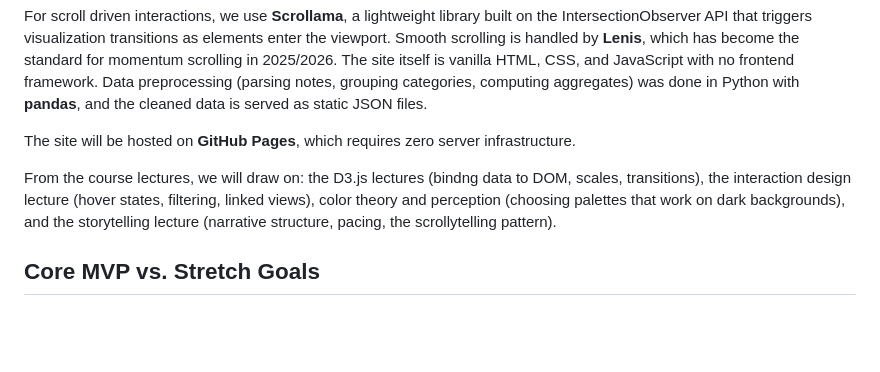
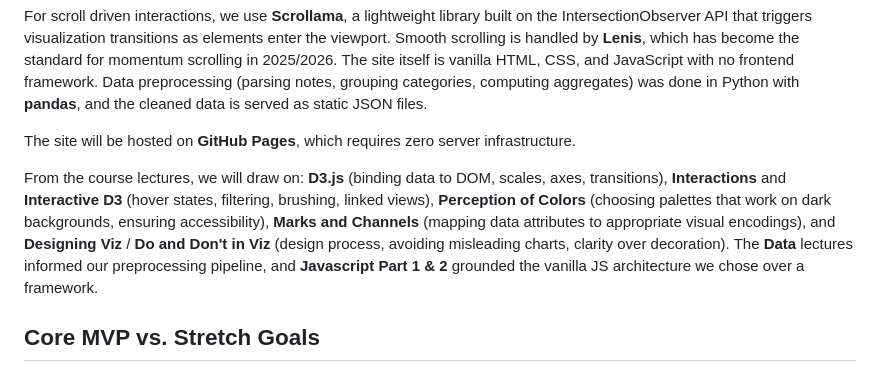
Before and after one commit to com-480-data-visualization/MSV, a Markdown page: milestones/Milestone2.md, the part around the change. Rendered like a GitHub page; blank space fills up the shorter version.

Commit message:
docs(milestone2): update lecture references to match actual syllabus

```diff
--- a/milestones/Milestone2.md
+++ b/milestones/Milestone2.md
@@ -81,7 +81,7 @@ For scroll driven interactions, we use **Scrollama**, a lightweight library buil
 
 The site will be hosted on **GitHub Pages**, which requires zero server infrastructure.
 
-From the course lectures, we will draw on: the D3.js lectures (bindng data to DOM, scales, transitions), the interaction design lecture (hover states, filtering, linked views), color theory and perception (choosing palettes that work on dark backgrounds), and the storytelling lecture (narrative structure, pacing, the scrollytelling pattern).
+From the course lectures, we will draw on: **D3.js** (binding data to DOM, scales, axes, transitions), **Interactions** and **Interactive D3** (hover states, filtering, brushing, linked views), **Perception of Colors** (choosing palettes that work on dark backgrounds, ensuring accessibility), **Marks and Channels** (mapping data attributes to appropriate visual encodings), and **Designing Viz** / **Do and Don't in Viz** (design process, avoiding misleading charts, clarity over decoration). The **Data** lectures informed our preprocessing pipeline, and **Javascript Part 1 & 2** grounded the vanilla JS architecture we chose over a framework.
 
 ## Core MVP vs. Stretch Goals
 
```
